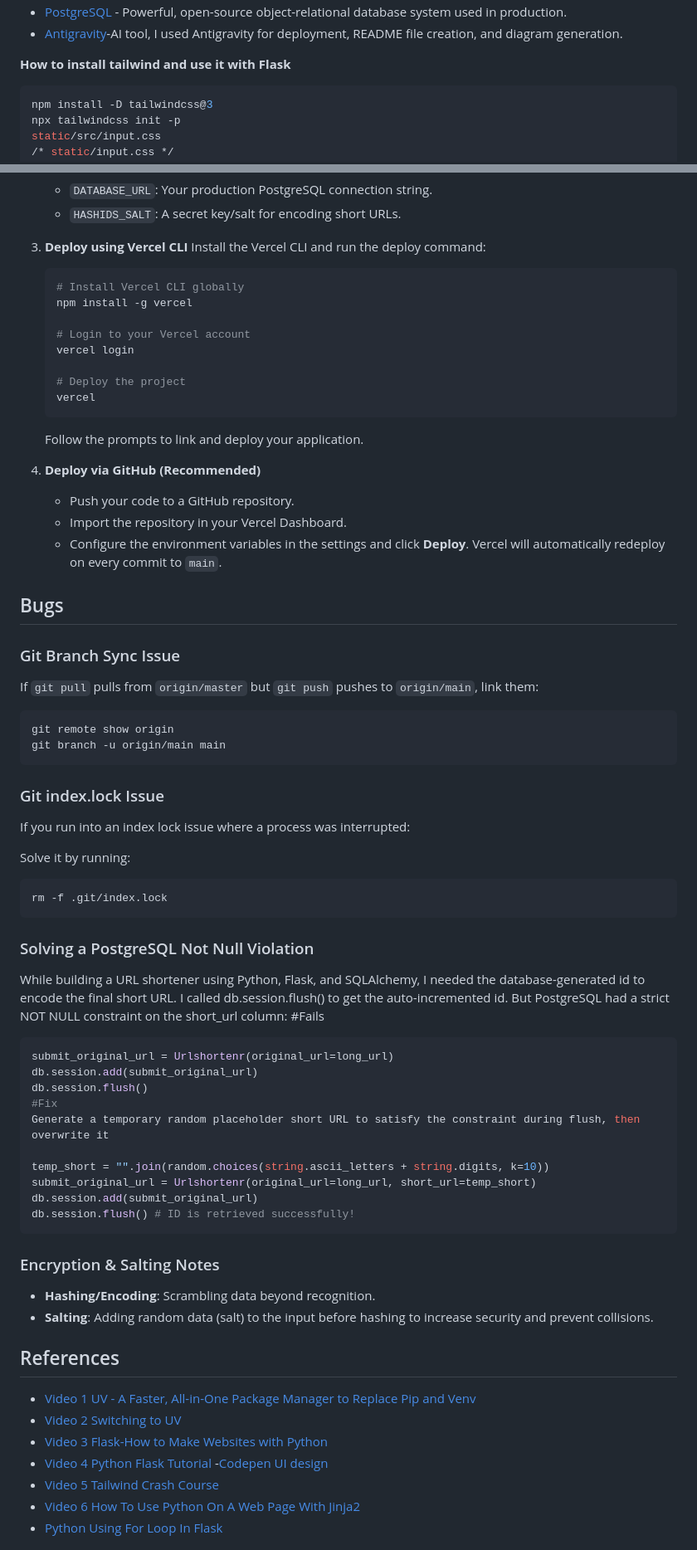
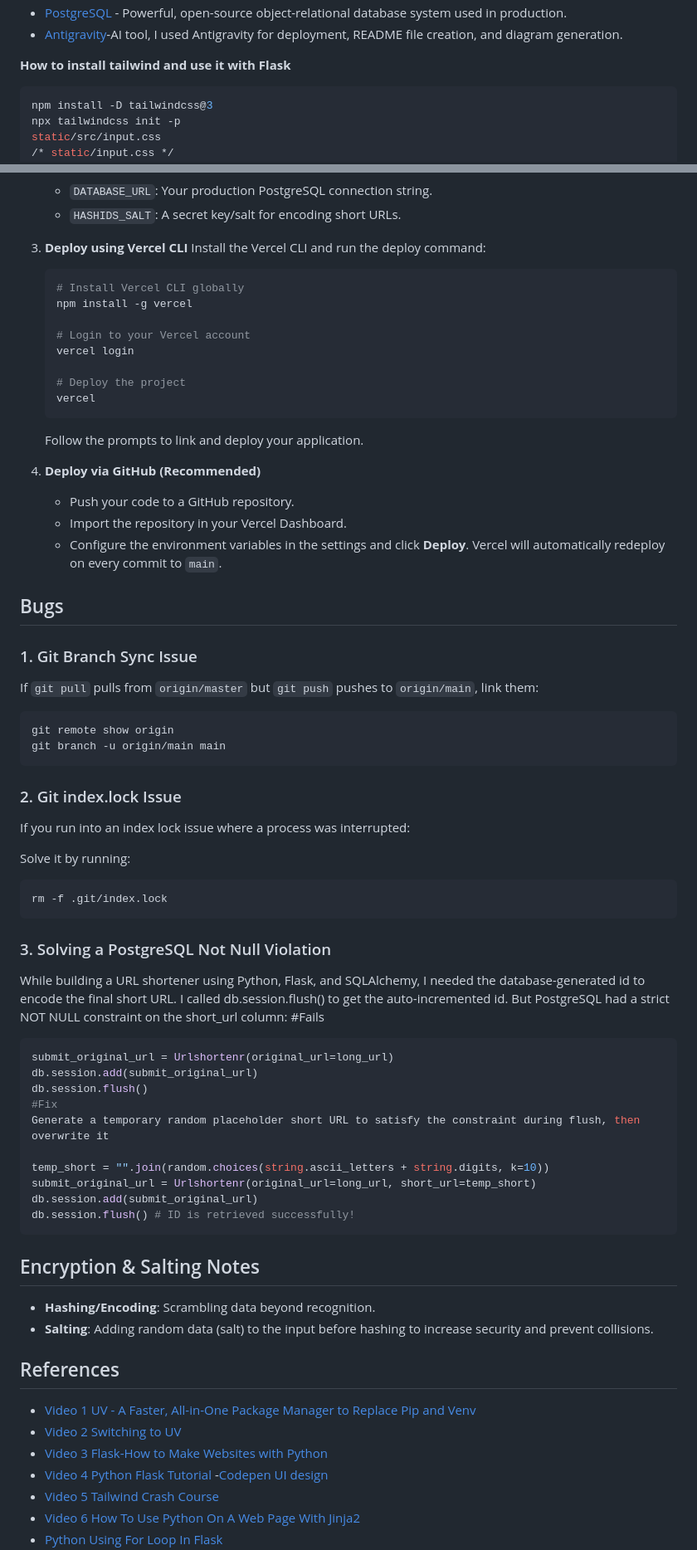
Before and after one commit to ci-sumi/NanoURL, a Markdown page: README.md, 2 parts joined by grey strips. Shown at 83% size. Rendered like a GitHub page.

````diff
--- a/README.md
+++ b/README.md
@@ -71,8 +81,8 @@ erDiagram
 - [PostgreSQL](https://www.postgresql.org/) - Powerful, open-source object-relational database system used in production.
 - [Antigravity](https://antigravity.google/)-AI tool, I used Antigravity for deployment, README file creation, and diagram generation.
 
+**How to install tailwind and use it with Flask**
 
-**How to install tailwind and use it with Flask**
 ```sh
 npm install -D tailwindcss@3
 npx tailwindcss init -p
@@ -131,6 +163,7 @@ uv run main.py
 
 3. **Deploy using Vercel CLI**
    Install the Vercel CLI and run the deploy command:
+
    ```sh
    # Install Vercel CLI globally
    npm install -g vercel
@@ -141,6 +174,7 @@ uv run main.py
    # Deploy the project
    vercel
    ```
+
    Follow the prompts to link and deploy your application.
 
 4. **Deploy via GitHub (Recommended)**
@@ -150,26 +184,32 @@ uv run main.py
 
 ## Bugs
 
-### Git Branch Sync Issue
+### 1. Git Branch Sync Issue
+
 If `git pull` pulls from `origin/master` but `git push` pushes to `origin/main`, link them:
+
 ```sh
 git remote show origin
 git branch -u origin/main main
 ```
 
-### Git index.lock Issue
+### 2. Git index.lock Issue
+
 If you run into an index lock issue where a process was interrupted:
 
+Solve it by running:
 
-Solve it by running:
 ```sh
 rm -f .git/index.lock
 ```
-### Solving a PostgreSQL Not Null Violation
+
+### 3. Solving a PostgreSQL Not Null Violation
+
 While building a URL shortener using Python, Flask, and SQLAlchemy, I needed the database-generated id to encode the final short URL.
 I called db.session.flush() to get the auto-incremented id. But PostgreSQL had a strict NOT NULL constraint on the short_url column:
 #Fails
-```sh
+
+```py
 submit_original_url = Urlshortenr(original_url=long_url)
 db.session.add(submit_original_url)
 db.session.flush()
@@ -182,7 +222,8 @@ db.session.add(submit_original_url)
 db.session.flush() # ID is retrieved successfully!
 ```
 
-### Encryption & Salting Notes
+## Encryption & Salting Notes
+
 - **Hashing/Encoding**: Scrambling data beyond recognition.
 - **Salting**: Adding random data (salt) to the input before hashing to increase security and prevent collisions.
 
@@ -191,8 +232,7 @@ db.session.flush() # ID is retrieved successfully!
 - [Video 1 UV - A Faster, All-in-One Package Manager to Replace Pip and Venv](https://www.youtube.com/watch?v=AMdG7IjgSPM)
 - [Video 2 Switching to UV](https://youtu.be/5rTwOt9Qgik)
 - [Video 3 Flask-How to Make Websites with Python](https://www.youtube.com/watch?v=mqhxxeeTbu0&list=PLzMcBGfZo4-n4vJJybUVV3Un_NFS5EOgX)
-- [Video 4 Python Flask Tutorial](https://www.youtube.com/watch?v=45P3xQPaYxc)
--[Codepen UI design](https://codepen.io/iamwillie/pen/bGVVeeW)
+- [Video 4 Python Flask Tutorial](https://www.youtube.com/watch?v=45P3xQPaYxc) -[Codepen UI design](https://codepen.io/iamwillie/pen/bGVVeeW)
 - [Video 5 Tailwind Crash Course ](https://youtu.be/6biMWgD6_JY)
 - [ Video 6 How To Use Python On A Web Page With Jinja2](https://youtu.be/4yaG-jFfePc)
 - [Python Using For Loop In Flask](https://www.geeksforgeeks.org/python/python-using-for-loop-in-flask/)
````
Also changed, not shown: other parts of README.md (+44 -10 lines).
